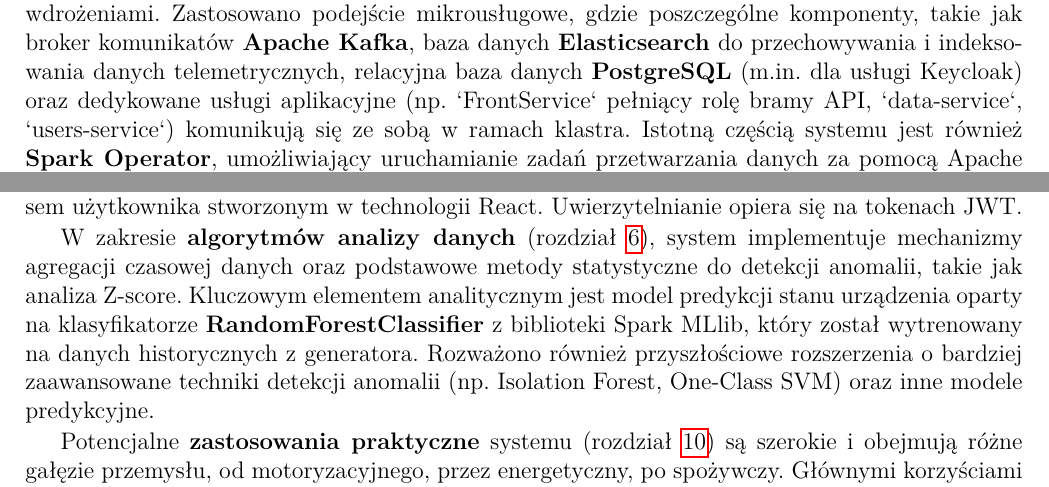
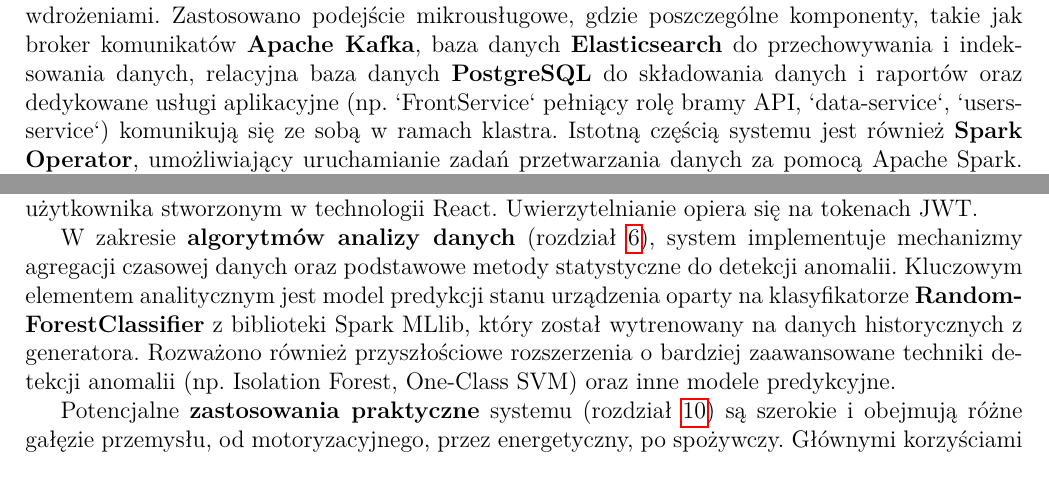
Before and after one commit to MrPickle311/master-thesis, a LaTeX document (main.tex, which reads rozdzial8_podsumowanie.tex): two parts of page 53 of 57, joined at a grey line, cut so that both start at the same text. Compiled offline with pdfLaTeX.

Commit message:
feat: Revise summary section to update terminology from 'real-time' to 'streaming data', enhance descriptions of system architecture and data analysis algorithms, and clarify practical applications and achievements of the implemented system

```diff
--- a/rozdzial8_podsumowanie.tex
+++ b/rozdzial8_podsumowanie.tex
@@ -5,9 +5,9 @@
 
 Kluczowym elementem pracy było opracowanie realistycznego \textbf{generatora danych} (rozdział \ref{sec:implementacja_generowania}), symulującego pracę urządzeń przemysłowych takich jak pompy, sprężarki i turbiny. Generator, oparty na analizie statystycznej rzeczywistych danych oraz modelach matematycznych korelacji i stanów, został zaimplementowany w architekturze bezserwerowej AWS, co zapewniło jego skalowalność i efektywność kosztową. Wygenerowane dane, odzwierciedlające parametry takie jak temperatura, ciśnienie, wibracje i wilgotność, stanowiły podstawę do testowania i walidacji całego systemu.
 
-Architektura opracowanego systemu (rozdział \ref{sec:konfiguracja_kubernetes}) została oparta na nowoczesnych technologiach konteneryzacji i orkiestracji, z wykorzystaniem \textbf{Kubernetes} oraz \textbf{Helm} do zarządzania wdrożeniami. Zastosowano podejście mikrousługowe, gdzie poszczególne komponenty, takie jak broker komunikatów \textbf{Apache Kafka}, baza danych \textbf{Elasticsearch} do przechowywania i indeksowania danych telemetrycznych, relacyjna baza danych \textbf{PostgreSQL} (m.in. dla usługi Keycloak) oraz dedykowane usługi aplikacyjne (np. `FrontService` pełniący rolę bramy API, `data-service`, `users-service`) komunikują się ze sobą w ramach klastra. Istotną częścią systemu jest również \textbf{Spark Operator}, umożliwiający uruchamianie zadań przetwarzania danych za pomocą Apache Spark. Bezpieczeństwo i zarządzanie tożsamością w systemie zapewnia \textbf{Keycloak} (rozdział \ref{sec:autoryzacja}), zintegrowany zarówno z komponentami backendowymi napisanymi w Spring Boot, jak i z interfejsem użytkownika stworzonym w technologii React. Uwierzytelnianie opiera się na tokenach JWT.
+Architektura opracowanego systemu (rozdział \ref{sec:konfiguracja_kubernetes}) została oparta na nowoczesnych technologiach konteneryzacji i orkiestracji, z wykorzystaniem \textbf{Kubernetes} oraz \textbf{Helm} do zarządzania wdrożeniami. Zastosowano podejście mikrousługowe, gdzie poszczególne komponenty, takie jak broker komunikatów \textbf{Apache Kafka}, baza danych \textbf{Elasticsearch} do przechowywania i indeksowania danych, relacyjna baza danych \textbf{PostgreSQL} do składowania danych i raportów oraz dedykowane usługi aplikacyjne (np. `FrontService` pełniący rolę bramy API, `data-service`, `users-service`) komunikują się ze sobą w ramach klastra. Istotną częścią systemu jest również \textbf{Spark Operator}, umożliwiający uruchamianie zadań przetwarzania danych za pomocą Apache Spark. Bezpieczeństwo i zarządzanie tożsamością w systemie zapewnia \textbf{Keycloak} (rozdział \ref{sec:autoryzacja}), zintegrowany zarówno z komponentami backendowymi napisanymi w Spring Boot, jak i z interfejsem użytkownika stworzonym w technologii React. Uwierzytelnianie opiera się na tokenach JWT.
 
-W zakresie \textbf{algorytmów analizy danych} (rozdział \ref{sec:algorytmy_analizy}), system implementuje mechanizmy agregacji czasowej danych oraz podstawowe metody statystyczne do detekcji anomalii, takie jak analiza Z-score. Kluczowym elementem analitycznym jest model predykcji stanu urządzenia oparty na klasyfikatorze \textbf{RandomForestClassifier} z biblioteki Spark MLlib, który został wytrenowany na danych historycznych z generatora. Rozważono również przyszłościowe rozszerzenia o bardziej zaawansowane techniki detekcji anomalii (np. Isolation Forest, One-Class SVM) oraz inne modele predykcyjne.
+W zakresie \textbf{algorytmów analizy danych} (rozdział \ref{sec:algorytmy_analizy}), system implementuje mechanizmy agregacji czasowej danych oraz podstawowe metody statystyczne do detekcji anomalii. Kluczowym elementem analitycznym jest model predykcji stanu urządzenia oparty na klasyfikatorze \textbf{RandomForestClassifier} z biblioteki Spark MLlib, który został wytrenowany na danych historycznych z generatora. Rozważono również przyszłościowe rozszerzenia o bardziej zaawansowane techniki detekcji anomalii (np. Isolation Forest, One-Class SVM) oraz inne modele predykcyjne.
 
 Potencjalne \textbf{zastosowania praktyczne} systemu (rozdział \ref{sec:zastosowania_praktyczne}) są szerokie i obejmują różne gałęzie przemysłu, od motoryzacyjnego, przez energetyczny, po spożywczy. Głównymi korzyściami płynącymi z wdrożenia tego typu rozwiązań są redukcja nieplanowanych przestojów dzięki konserwacji predykcyjnej, optymalizacja procesów produkcyjnych oraz ogólne zwiększenie efektywności operacyjnej i bezpieczeństwa. Analiza ekonomiczna, choć w kontekście prototypu ma charakter szacunkowy, wskazuje na istotny potencjał zwrotu z inwestycji.
 
```
Also changed, not shown: rozdzial8_podsumowanie.tex (4 more changed lines).
